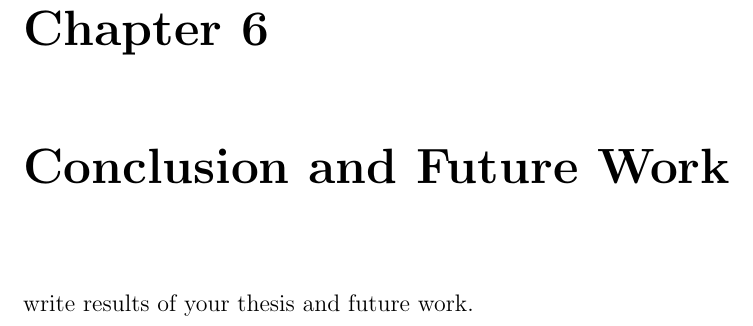
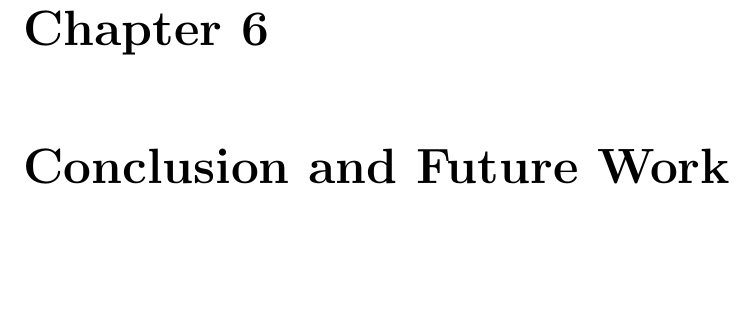
Before and after one commit to KishoreKaushal/btp-report, a LaTeX thesis (latex/btp_report.tex, which reads latex/futurework.tex): part of page 49 of 52, cut so that both start at the same text, the shorter picture padded with empty space. Compiled offline with pdfLaTeX.

Commit message:
works before march 17: conclusion

```diff
--- a/latex/futurework.tex
+++ b/latex/futurework.tex
@@ -1,4 +1,2 @@
 \chapter{Conclusion and Future Work}
 \label{ch:conclusion-future-work}
-
-write results of your thesis and future work.
```
Also changed, not shown: latex/btp_report.pdf.
